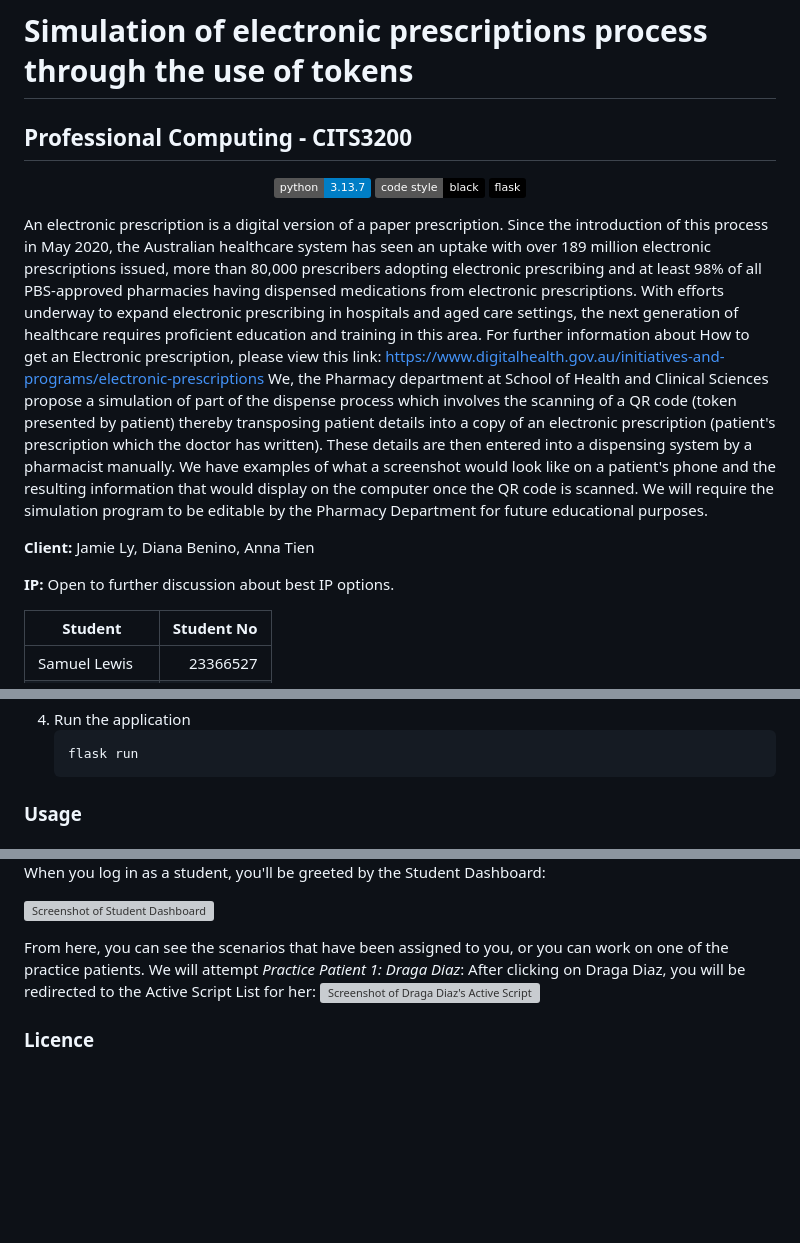
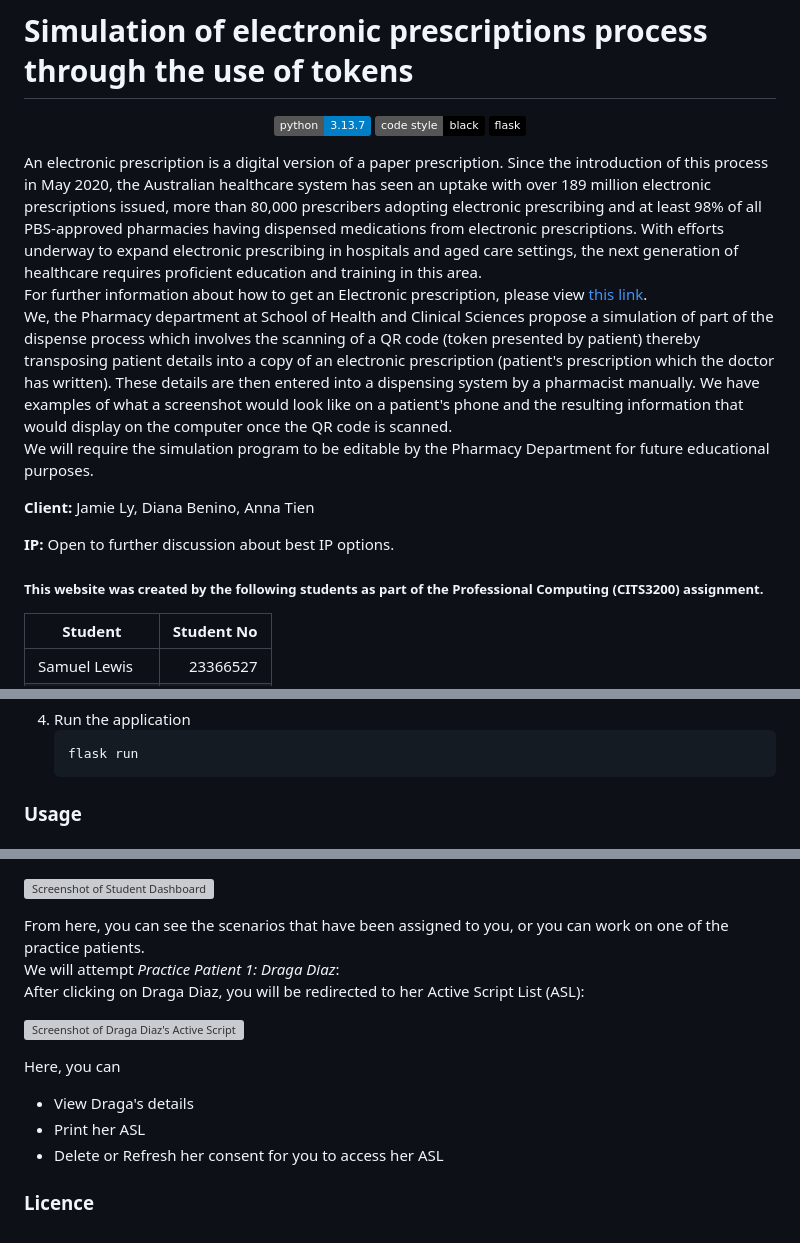
Before and after one commit to samo-e/ProfComp---Digital-Prescriptions-via-tokens, a Markdown page: README.md, 3 parts joined by grey strips. Rendered like a GitHub page; badges without logos; blank space fills up the shorter version; grey boxes are pictures that could not be loaded.

Commit message:
Update formatting and add anchor links

````diff
--- a/README.md
+++ b/README.md
@@ -1,5 +1,4 @@
 # Simulation of electronic prescriptions process through the use of tokens
-## Professional Computing - CITS3200
 <!-- MD_ONLY_START -->
 <p align="center">
 <img src="https://img.shields.io/badge/python-3.13.7-blue" alt="Python 3.13.7">
@@ -8,12 +7,17 @@
 </p>
 <!-- MD_ONLY_END -->
 
-An electronic prescription is a digital version of a paper prescription. Since the introduction of this process in May 2020, the Australian healthcare system has seen an uptake with over 189 million electronic prescriptions issued, more than 80,000 prescribers adopting electronic prescribing and at least 98% of all PBS-approved pharmacies having dispensed medications from electronic prescriptions. With efforts underway to expand electronic prescribing in hospitals and aged care settings, the next generation of healthcare requires proficient education and training in this area. For further information about How to get an Electronic prescription, please view this link: https://www.digitalhealth.gov.au/initiatives-and-programs/electronic-prescriptions We, the Pharmacy department at School of Health and Clinical Sciences propose a simulation of part of the dispense process which involves the scanning of a QR code (token presented by patient) thereby transposing patient details into a copy of an electronic prescription (patient's prescription which the doctor has written). These details are then entered into a dispensing system by a pharmacist manually. We have examples of what a screenshot would look like on a patient's phone and the resulting information that would display on the computer once the QR code is scanned. We will require the simulation program to be editable by the Pharmacy Department for future educational purposes.
+An electronic prescription is a digital version of a paper prescription. Since the introduction of this process in May 2020, the Australian healthcare system has seen an uptake with over 189 million electronic prescriptions issued, more than 80,000 prescribers adopting electronic prescribing and at least 98% of all PBS-approved pharmacies having dispensed medications from electronic prescriptions. With efforts underway to expand electronic prescribing in hospitals and aged care settings, the next generation of healthcare requires proficient education and training in this area.
+For further information about how to get an Electronic prescription, please view [this link](https://www.digitalhealth.gov.au/initiatives-and-programs/electronic-prescriptions).
+We, the Pharmacy department at School of Health and Clinical Sciences propose a simulation of part of the dispense process which involves the scanning of a QR code (token presented by patient) thereby transposing patient details into a copy of an electronic prescription (patient's prescription which the doctor has written). These details are then entered into a dispensing system by a pharmacist manually. We have examples of what a screenshot would look like on a patient's phone and the resulting information that would display on the computer once the QR code is scanned.
+We will require the simulation program to be editable by the Pharmacy Department for future educational purposes.
 
 **Client:** Jamie Ly, Diana Benino, Anna Tien
 
 **IP:** Open to further discussion about best IP options.
 
+
+##### This website was created by the following students as part of the Professional Computing (CITS3200) assignment. <a name="created-by"></a>
 | Student       | Student No |
 |---------------|-----------:|
 | Samuel Lewis  |  23366527  |
@@ -53,5 +57,5 @@ An electronic prescription is a digital version of a paper prescription. Since t
    ```
 <!-- TEACHER_ONLY_END -->
 
-### Usage
+### Usage <a name="usage"></a>
 <!-- TEACHER_ONLY_START -->
@@ -72,8 +76,13 @@ When you log in as a student, you'll be greeted by the Student Dashboard:
 
 From here, you can see the scenarios that have been assigned to you, or you can work on one of the practice patients.
 We will attempt _Practice Patient 1: Draga Diaz_:
-After clicking on Draga Diaz, you will be redirected to the Active Script List for her:
+After clicking on Draga Diaz, you will be redirected to her Active Script List (ASL):
+
 ![Screenshot of Draga Diaz's Active Script List](static/images/screenshot-asl-draga-diaz.png)
 
+Here, you can
+ - View Draga's details
+ - Print her ASL
+ - Delete or Refresh her consent for you to access her ASL
 
-### Licence
+### Licence <a name="licence"></a>
````
Also changed, not shown: other parts of README.md (+3 -3 lines).
